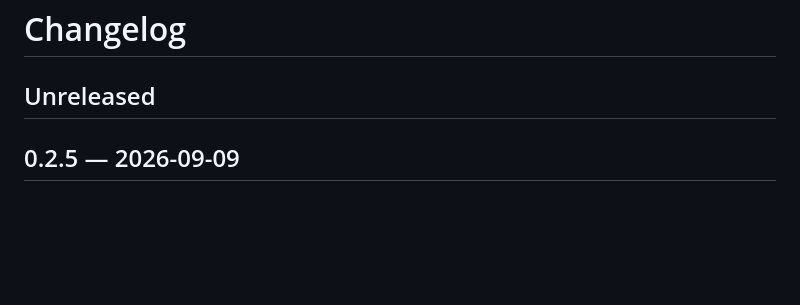
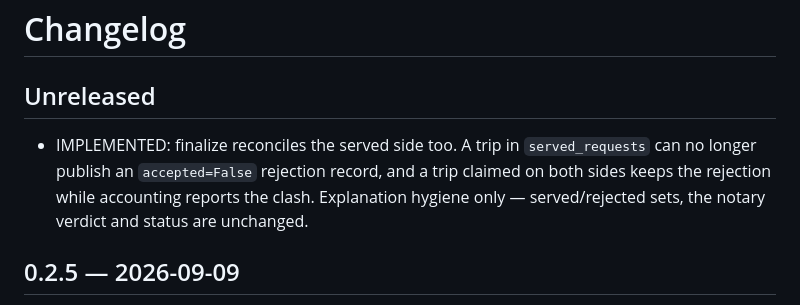
Before and after one commit to KonkovDV/SynAPS-MobiRoute, a Markdown page: CHANGELOG.md, the part around one of its changes. Drawn GitHub-style; blank space fills up the shorter version.

Commit message:
docs: changelog entry for served-side explanation reconciliation

```diff
--- a/CHANGELOG.md
+++ b/CHANGELOG.md
@@ -1,6 +1,12 @@
 # Changelog
 
 ## Unreleased
+
+- IMPLEMENTED: finalize reconciles the served side too. A trip in
+  `served_requests` can no longer publish an `accepted=False` rejection record,
+  and a trip claimed on both sides keeps the rejection while accounting reports
+  the clash. Explanation hygiene only — served/rejected sets, the notary verdict
+  and status are unchanged.
 
 ## 0.2.5 — 2026-09-09
 
```
Also changed, not shown: other parts of CHANGELOG.md (+1 -1 lines).
